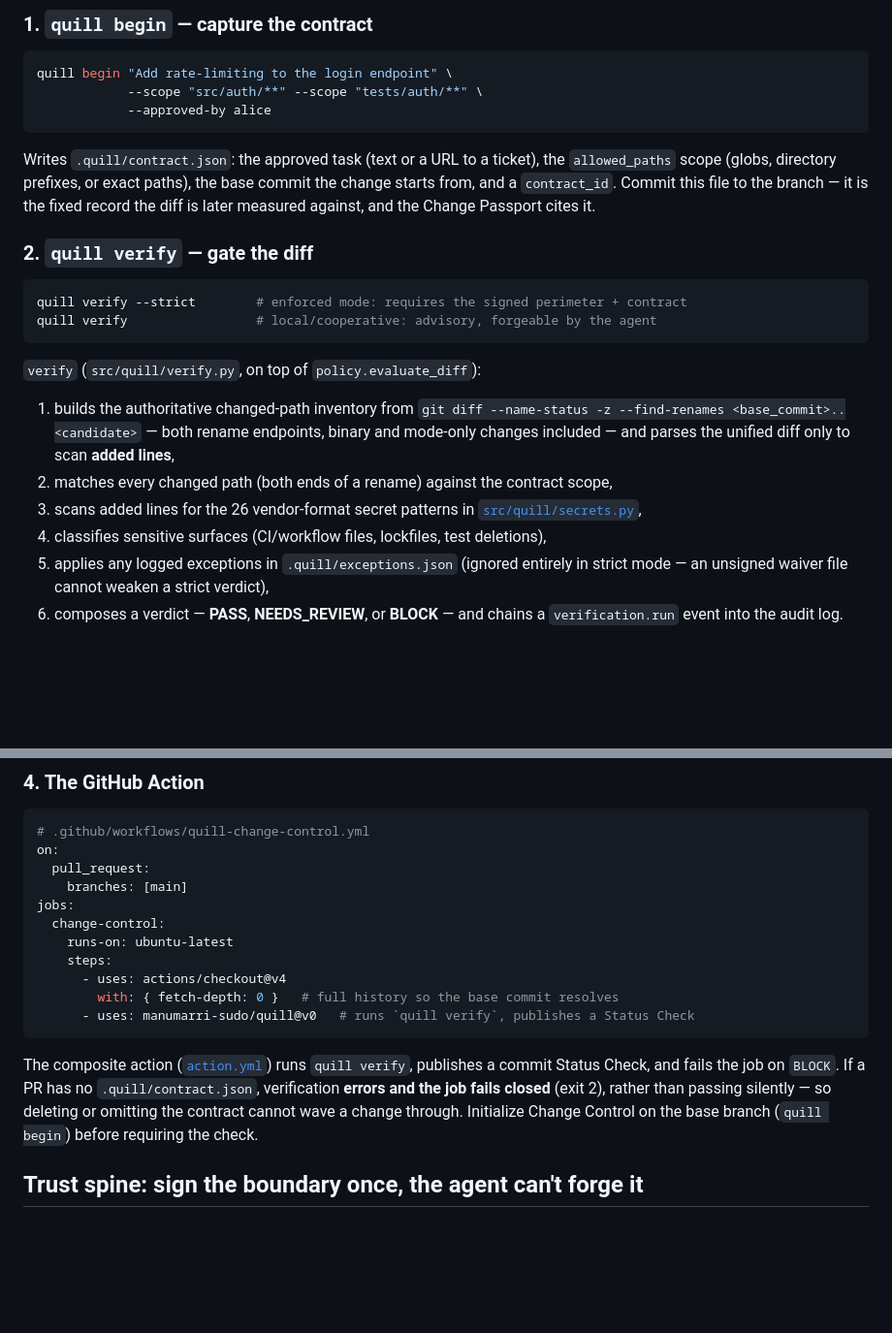
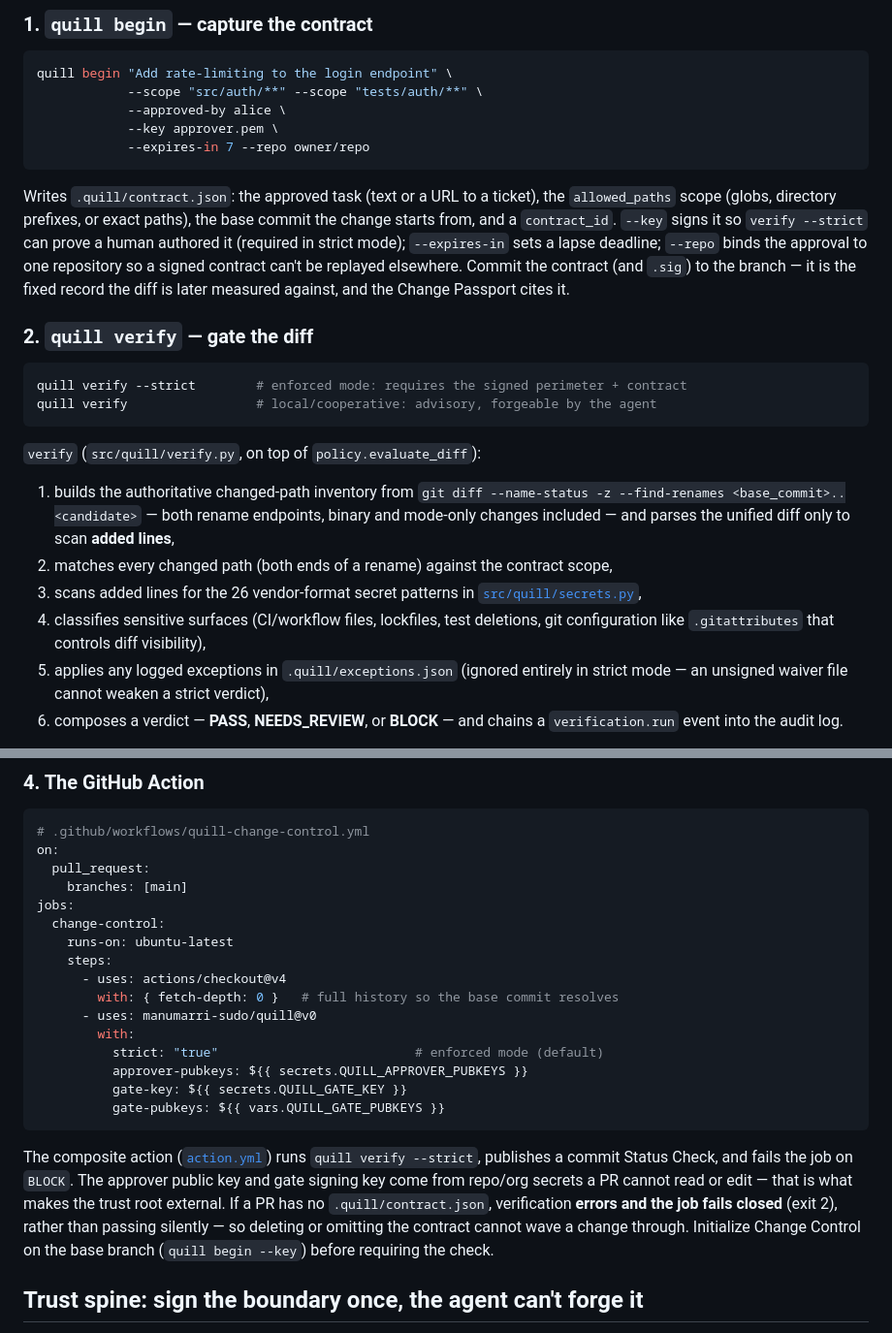
Before and after one commit to manumarri-sudo/quill, a Markdown page: README.md, 2 parts joined by grey strips. Shown at 97% size. Drawn GitHub-style; blank space fills up the shorter version.

Commit message:
docs(README): align examples with strict mode; add hardened Action config
- quill begin example now shows --key, --expires-in, --repo (required for strict)
- GitHub Action example shows the full secure configuration (approver-pubkeys,
  gate-key, gate-pubkeys from secrets)
- Sensitive surfaces description includes git configuration (.gitattributes)

````diff
--- a/README.md
+++ b/README.md
@@ -112,13 +112,18 @@ Calibration matters more than marketing.
 ```bash
 quill begin "Add rate-limiting to the login endpoint" \
             --scope "src/auth/**" --scope "tests/auth/**" \
-            --approved-by alice
+            --approved-by alice \
+            --key approver.pem \
+            --expires-in 7 --repo owner/repo
 ```
 
 Writes `.quill/contract.json`: the approved task (text or a URL to a ticket), the
 `allowed_paths` scope (globs, directory prefixes, or exact paths), the base commit
-the change starts from, and a `contract_id`. Commit this file to the branch — it is
-the fixed record the diff is later measured against, and the Change Passport cites it.
+the change starts from, and a `contract_id`. `--key` signs it so `verify --strict`
+can prove a human authored it (required in strict mode); `--expires-in` sets a lapse
+deadline; `--repo` binds the approval to one repository so a signed contract can't be
+replayed elsewhere. Commit the contract (and `.sig`) to the branch — it is the fixed
+record the diff is later measured against, and the Change Passport cites it.
 
 ### 2. `quill verify` — gate the diff
 
@@ -136,7 +141,8 @@ quill verify                 # local/cooperative: advisory, forgeable by the age
 2. matches every changed path (both ends of a rename) against the contract scope,
 3. scans added lines for the 26 vendor-format secret patterns in
    [`src/quill/secrets.py`](src/quill/secrets.py),
-4. classifies sensitive surfaces (CI/workflow files, lockfiles, test deletions),
+4. classifies sensitive surfaces (CI/workflow files, lockfiles, test deletions,
+   git configuration like `.gitattributes` that controls diff visibility),
 5. applies any logged exceptions in `.quill/exceptions.json` (ignored entirely in
    strict mode — an unsigned waiver file cannot weaken a strict verdict),
 6. composes a verdict — **PASS**, **NEEDS_REVIEW**, or **BLOCK** — and chains a
@@ -170,15 +176,22 @@ jobs:
     steps:
       - uses: actions/checkout@v4
         with: { fetch-depth: 0 }   # full history so the base commit resolves
-      - uses: manumarri-sudo/quill@v0   # runs `quill verify`, publishes a Status Check
+      - uses: manumarri-sudo/quill@v0
+        with:
+          strict: "true"                          # enforced mode (default)
+          approver-pubkeys: ${{ secrets.QUILL_APPROVER_PUBKEYS }}
+          gate-key: ${{ secrets.QUILL_GATE_KEY }}
+          gate-pubkeys: ${{ vars.QUILL_GATE_PUBKEYS }}
 ```
 
-The composite action ([`action.yml`](action.yml)) runs `quill verify`, publishes a
-commit Status Check, and fails the job on `BLOCK`. If a PR has no
-`.quill/contract.json`, verification **errors and the job fails closed** (exit 2),
-rather than passing silently — so deleting or omitting the contract cannot wave a
-change through. Initialize Change Control on the base branch (`quill begin`) before
-requiring the check.
+The composite action ([`action.yml`](action.yml)) runs `quill verify --strict`,
+publishes a commit Status Check, and fails the job on `BLOCK`. The approver public
+key and gate signing key come from repo/org secrets a PR cannot read or edit — that is
+what makes the trust root external. If a PR has no `.quill/contract.json`,
+verification **errors and the job fails closed** (exit 2), rather than passing
+silently — so deleting or omitting the contract cannot wave a change through.
+Initialize Change Control on the base branch (`quill begin --key`) before requiring
+the check.
 
 ## Trust spine: sign the boundary once, the agent can't forge it
 
````
